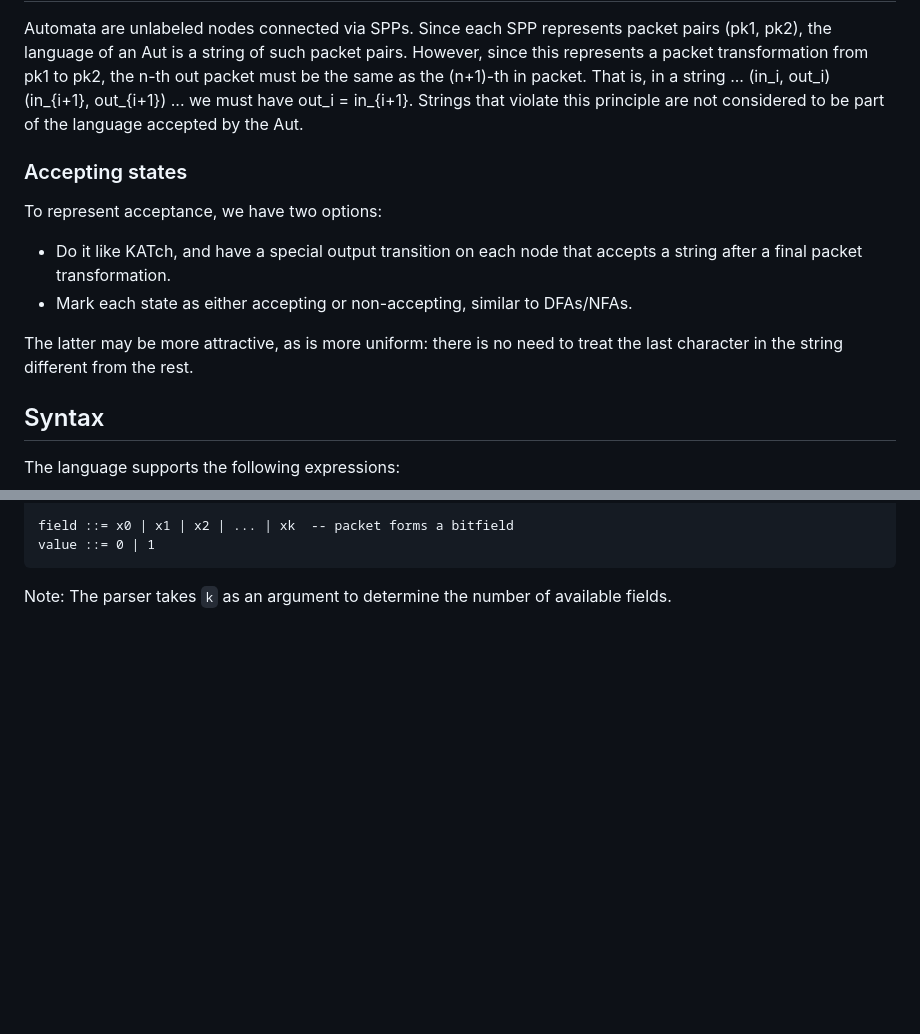
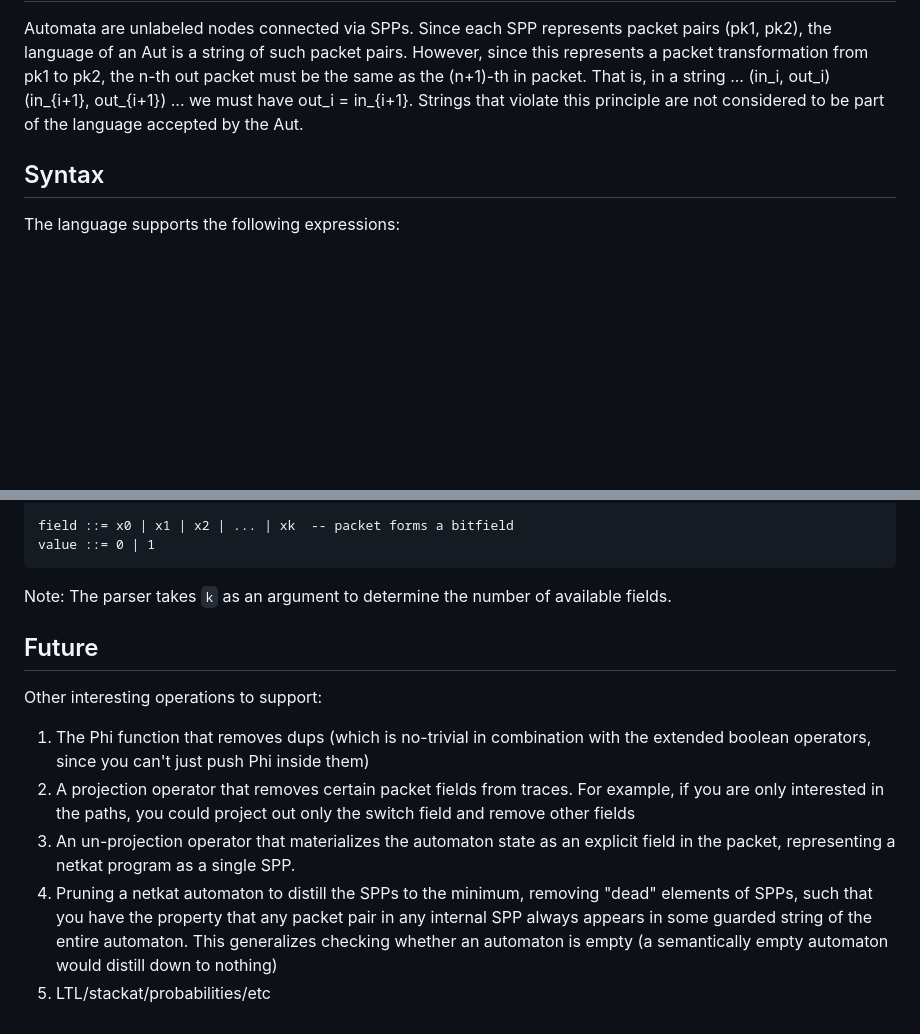
Before and after one commit to julesjacobs/KATch2, a Markdown page: README.md, 2 parts joined by grey strips. Drawn GitHub-style; blank space fills up the shorter version.

````diff
--- a/README.md
+++ b/README.md
@@ -48,15 +48,6 @@ A symbolic transition can be deterministic or nondeterministic, depending on whe
 
 Automata are unlabeled nodes connected via SPPs. Since each SPP represents packet pairs (pk1, pk2), the language of an Aut is a string of such packet pairs. However, since this represents a packet transformation from pk1 to pk2, the n-th out packet must be the same as the (n+1)-th in packet. That is, in a string ... (in_i, out_i) (in_{i+1}, out_{i+1}) ... we must have out_i = in_{i+1}. Strings that violate this principle are not considered to be part of the language accepted by the Aut.
 
-### Accepting states
-
-To represent acceptance, we have two options:
-
-- Do it like KATch, and have a special output transition on each node that accepts a string after a final packet transformation.
-- Mark each state as either accepting or non-accepting, similar to DFAs/NFAs.
-
-The latter may be more attractive, as is more uniform: there is no need to treat the last character in the string different from the rest.
-
 ## Syntax
 
 The language supports the following expressions:
@@ -84,3 +75,12 @@ value ::= 0 | 1
 ```
 
 Note: The parser takes `k` as an argument to determine the number of available fields.
+
+## Future
+
+Other interesting operations to support:
+1. The Phi function that removes dups (which is no-trivial in combination with the extended boolean operators, since you can't just push Phi inside them)
+2. A projection operator that removes certain packet fields from traces. For example, if you are only interested in the paths, you could project out only the switch field and remove other fields
+3. An un-projection operator that materializes the automaton state as an explicit field in the packet, representing a netkat program as a single SPP.
+4. Pruning a netkat automaton to distill the SPPs to the minimum, removing "dead" elements of SPPs, such that you have the property that any packet pair in any internal SPP always appears in some guarded string of the entire automaton. This generalizes checking whether an automaton is empty (a semantically empty automaton would distill down to nothing)
+5. LTL/stackat/probabilities/etc
````
